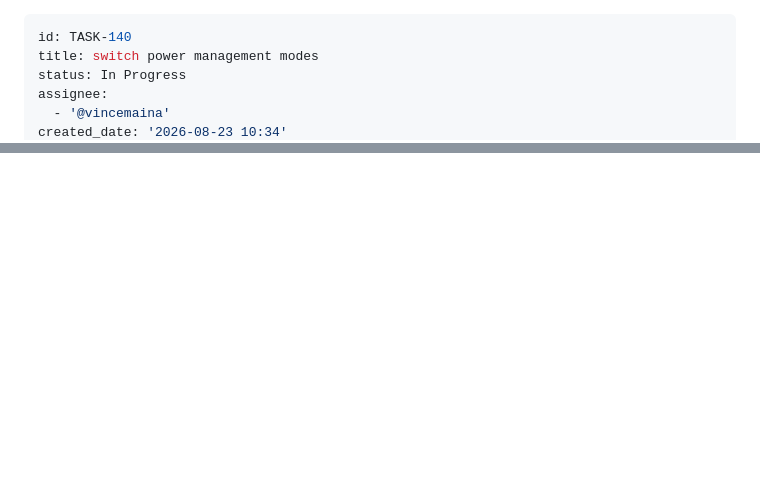
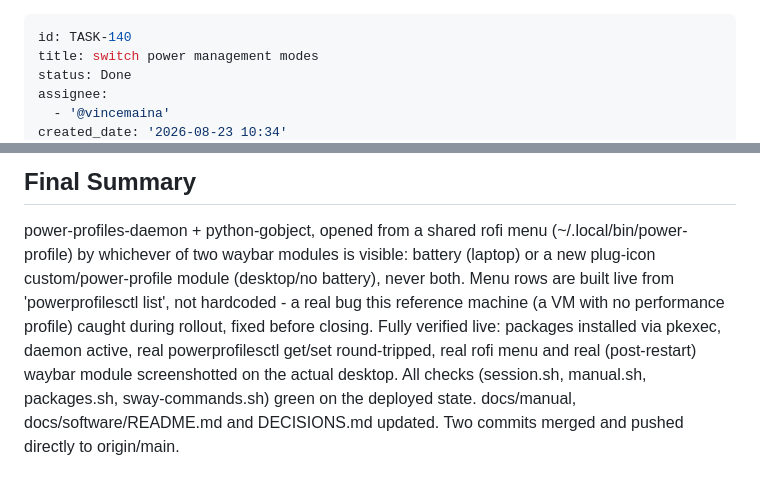
Before and after one commit to vincemaina/arch, a Markdown page: backlog/tasks/task-140 - switch-power-management-modes.md, 2 parts joined by grey strips. Drawn GitHub-style; blank space fills up the shorter version.

```diff
--- a/backlog/tasks/task-140 - switch-power-management-modes.md
+++ b/backlog/tasks/task-140 - switch-power-management-modes.md
@@ -1,7 +1,7 @@
 ---
 id: TASK-140
 title: switch power management modes
-status: In Progress
+status: Done
 assignee:
   - '@vincemaina'
 created_date: '2026-08-23 10:34'
@@ -53 +55,7 @@ Implemented: power-profiles-daemon + python-gobject declared in desktop.txt, ena
 <!-- SECTION:NOTES:END -->
+
+## Final Summary
+
+<!-- SECTION:FINAL_SUMMARY:BEGIN -->
+power-profiles-daemon + python-gobject, opened from a shared rofi menu (~/.local/bin/power-profile) by whichever of two waybar modules is visible: battery (laptop) or a new plug-icon custom/power-profile module (desktop/no battery), never both. Menu rows are built live from 'powerprofilesctl list', not hardcoded - a real bug this reference machine (a VM with no performance profile) caught during rollout, fixed before closing. Fully verified live: packages installed via pkexec, daemon active, real powerprofilesctl get/set round-tripped, real rofi menu and real (post-restart) waybar module screenshotted on the actual desktop. All checks (session.sh, manual.sh, packages.sh, sway-commands.sh) green on the deployed state. docs/manual, docs/software/README.md and DECISIONS.md updated. Two commits merged and pushed directly to origin/main.
+<!-- SECTION:FINAL_SUMMARY:END -->
```
Also changed, not shown: other parts of backlog/tasks/task-140 - switch-power-management-modes.md (+6 -4 lines).
